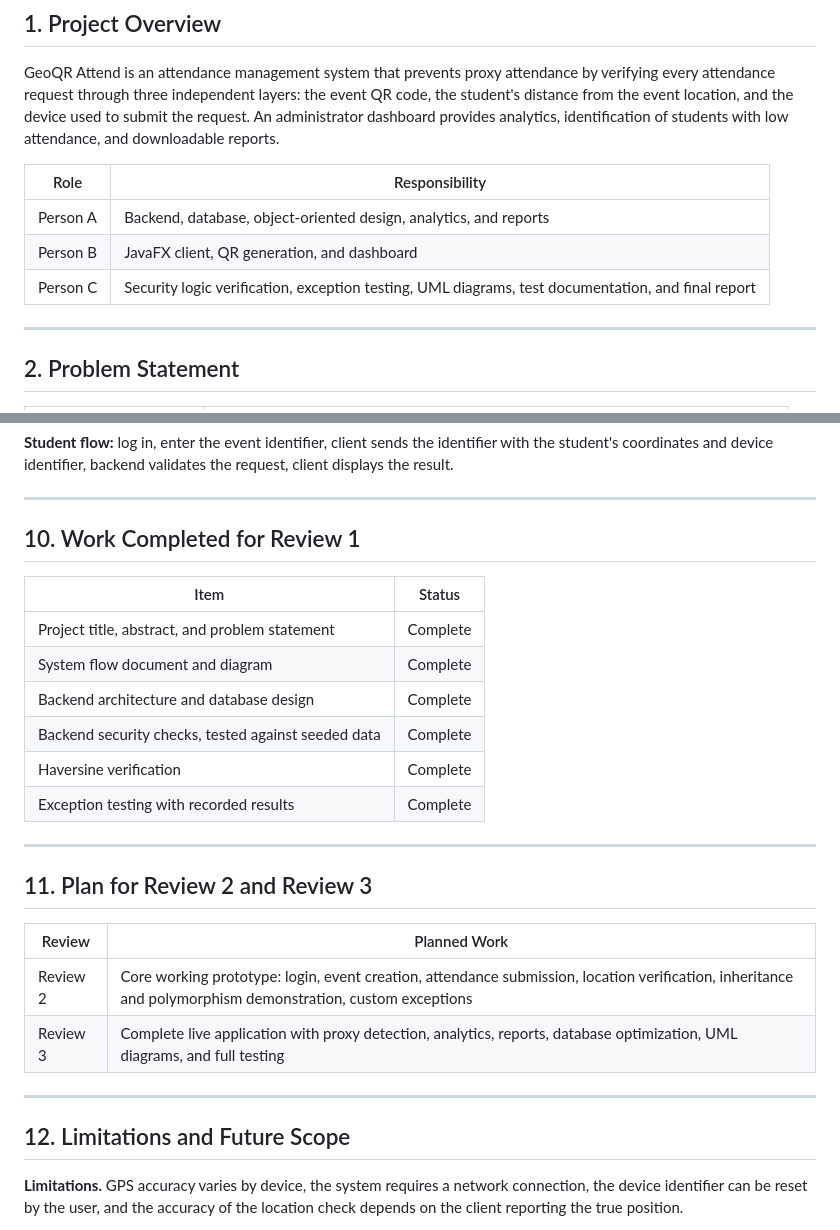
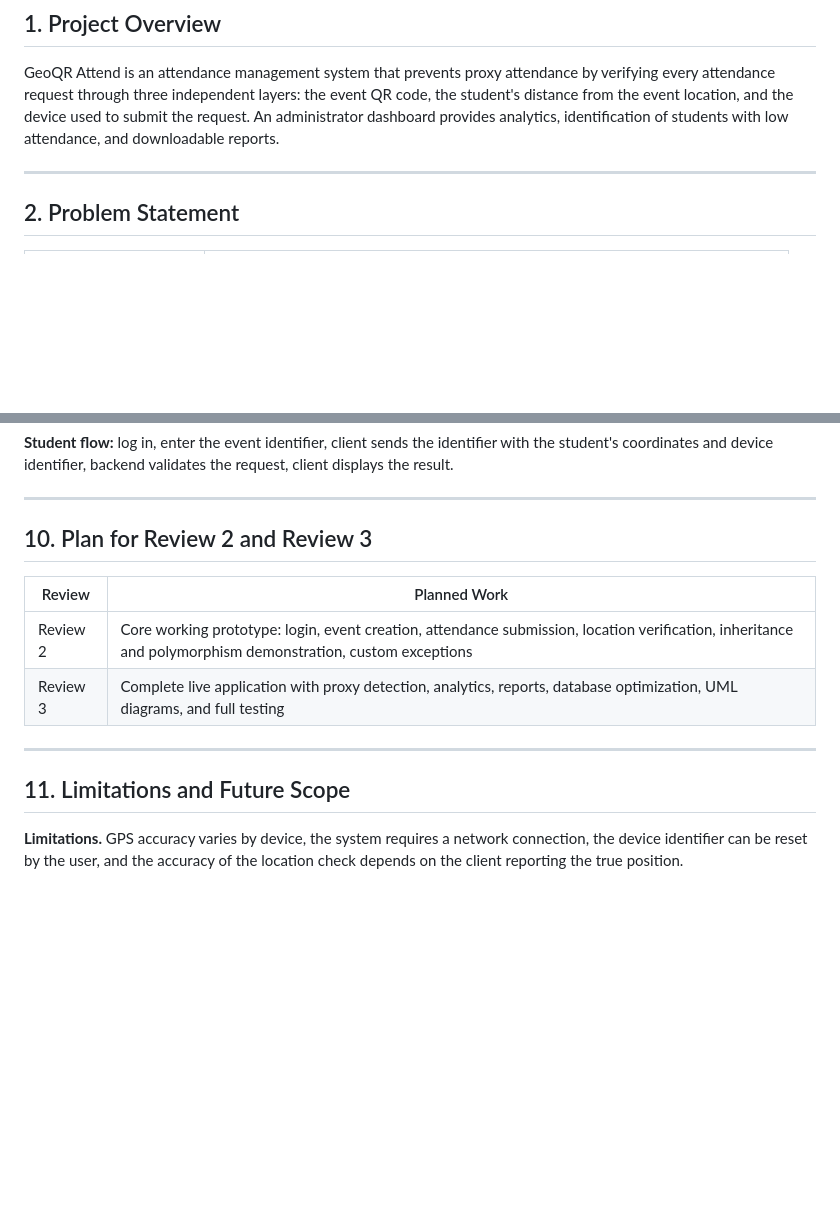
Before and after one commit to Miru-2-la/geoqr-attendance, a Markdown page: docs/review1-presentation.md, 2 parts joined by grey strips. Rendered like a GitHub page; blank space fills up the shorter version.

Commit message:
Revise Review 1 summary to cover system content only

```diff
--- a/docs/review1-presentation.md
+++ b/docs/review1-presentation.md
@@ -10,12 +10,6 @@
 ## 1. Project Overview
 
 GeoQR Attend is an attendance management system that prevents proxy attendance by verifying every attendance request through three independent layers: the event QR code, the student's distance from the event location, and the device used to submit the request. An administrator dashboard provides analytics, identification of students with low attendance, and downloadable reports.
-
-| Role | Responsibility |
-|------|----------------|
-| Person A | Backend, database, object-oriented design, analytics, and reports |
-| Person B | JavaFX client, QR generation, and dashboard |
-| Person C | Security logic verification, exception testing, UML diagrams, test documentation, and final report |
 
 ---
 
@@ -122,20 +116,7 @@ The JavaFX client has three main screens.
 
 ---
 
-## 10. Work Completed for Review 1
-
-| Item | Status |
-|------|--------|
-| Project title, abstract, and problem statement | Complete |
-| System flow document and diagram | Complete |
-| Backend architecture and database design | Complete |
-| Backend security checks, tested against seeded data | Complete |
-| Haversine verification | Complete |
-| Exception testing with recorded results | Complete |
-
----
-
-## 11. Plan for Review 2 and Review 3
+## 10. Plan for Review 2 and Review 3
 
 | Review | Planned Work |
 |--------|--------------|
@@ -144,7 +125,7 @@ The JavaFX client has three main screens.
 
 ---
 
-## 12. Limitations and Future Scope
+## 11. Limitations and Future Scope
 
 **Limitations.** GPS accuracy varies by device, the system requires a network connection, the device identifier can be reset by the user, and the accuracy of the location check depends on the client reporting the true position.
 
```
